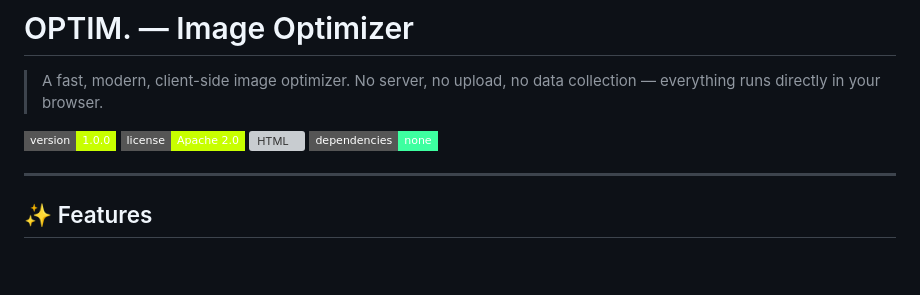
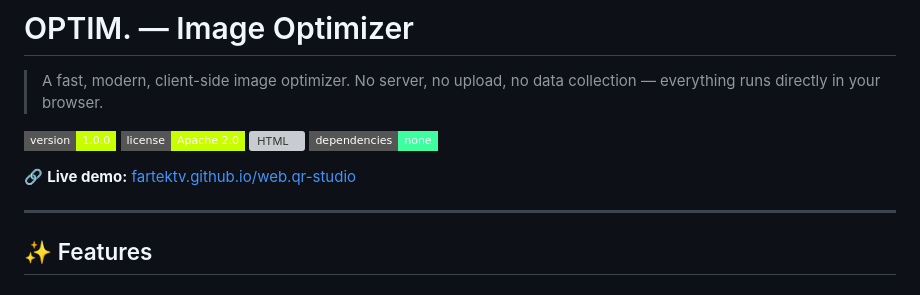
Before and after one commit to FarTekTV/web.optim, a Markdown page: README.md, the part around the change. GitHub-like rendering; badges without logos; blank space fills up the shorter version; grey boxes are pictures that could not be loaded.

```diff
--- a/README.md
+++ b/README.md
@@ -6,6 +6,8 @@
 ![License](https://img.shields.io/badge/license-Apache%202.0-c8ff00?style=flat-square)
 ![HTML](https://img.shields.io/badge/built_with-HTML%20%2F%20CSS%20%2F%20JS-ff6b35?style=flat-square)
 ![No dependencies](https://img.shields.io/badge/dependencies-none-3dffa0?style=flat-square)
+
+🔗 **Live demo:** [fartektv.github.io/web.qr-studio](https://fartektv.github.io/web.qr-studio/)
 
 ---
 
```
